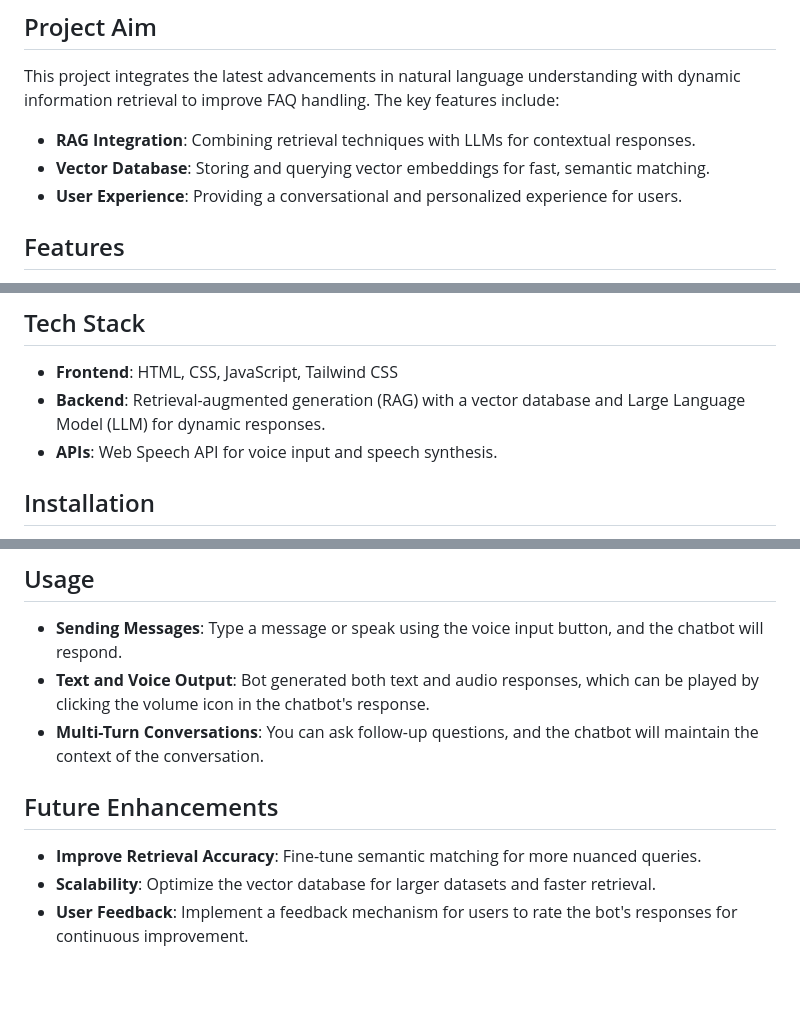
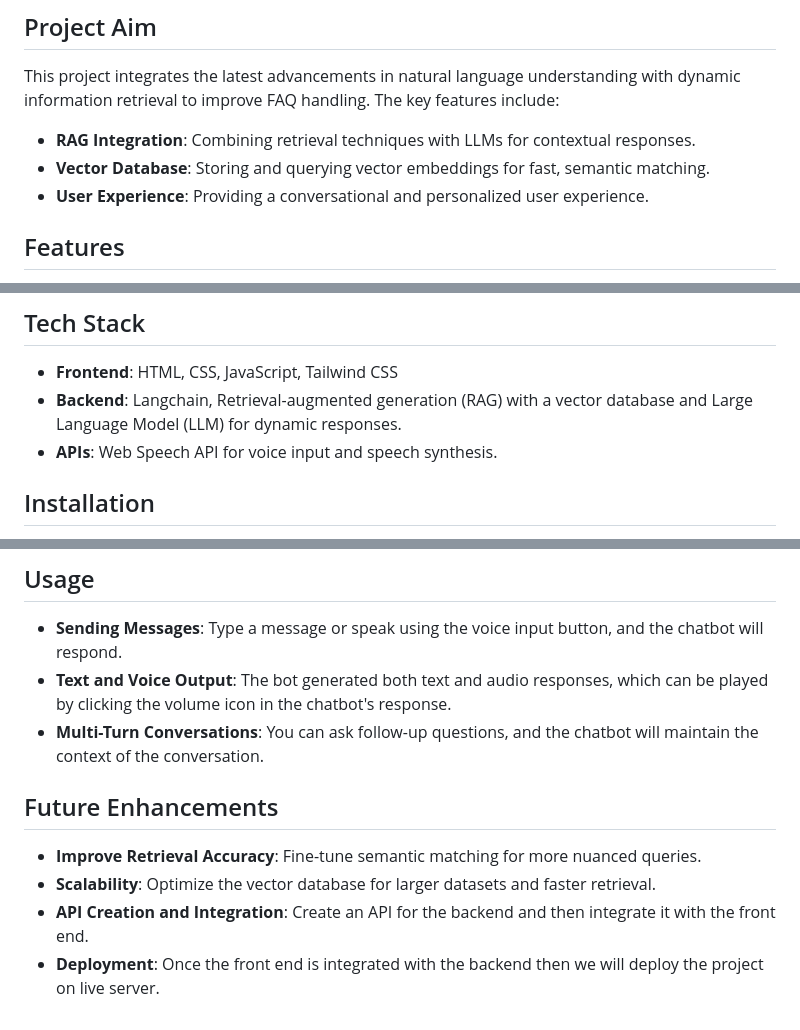
Before and after one commit to aamitssharma07/RAG-powered-LLM-Bot, a Markdown page: README.md, 3 parts joined by grey strips. Drawn GitHub-style; blank space fills up the shorter version.

Commit message:
Update README.md
Made changes in the future work.

```diff
--- a/README.md
+++ b/README.md
@@ -14,7 +14,7 @@ This project is an intelligent FAQ chatbot that combines Retrieval-Augmented Gen
 This project integrates the latest advancements in natural language understanding with dynamic information retrieval to improve FAQ handling. The key features include:
 - **RAG Integration**: Combining retrieval techniques with LLMs for contextual responses.
 - **Vector Database**: Storing and querying vector embeddings for fast, semantic matching.
-- **User Experience**: Providing a conversational and personalized experience for users.
+- **User Experience**: Providing a conversational and personalized user experience.
 
 ## Features
 
@@ -33,7 +33,7 @@ This project integrates the latest advancements in natural language understandin
 ## Tech Stack
 
 - **Frontend**: HTML, CSS, JavaScript, Tailwind CSS
-- **Backend**: Retrieval-augmented generation (RAG) with a vector database and Large Language Model (LLM) for dynamic responses.
+- **Backend**: Langchain, Retrieval-augmented generation (RAG) with a vector database and Large Language Model (LLM) for dynamic responses.
 - **APIs**: Web Speech API for voice input and speech synthesis.
 
 ## Installation
@@ -51,11 +51,12 @@ This project integrates the latest advancements in natural language understandin
 ## Usage
 
 - **Sending Messages**: Type a message or speak using the voice input button, and the chatbot will respond.
-- **Text and Voice Output**: Bot generated both text and audio responses, which can be played by clicking the volume icon in the chatbot's response.
+- **Text and Voice Output**: The bot generated both text and audio responses, which can be played by clicking the volume icon in the chatbot's response.
 - **Multi-Turn Conversations**: You can ask follow-up questions, and the chatbot will maintain the context of the conversation.
 
 ## Future Enhancements
 
 - **Improve Retrieval Accuracy**: Fine-tune semantic matching for more nuanced queries.
 - **Scalability**: Optimize the vector database for larger datasets and faster retrieval.
-- **User Feedback**: Implement a feedback mechanism for users to rate the bot's responses for continuous improvement.
+- **API Creation and Integration**: Create an API for the backend and then integrate it with the front end.
+- **Deployment**: Once the front end is integrated with the backend then we will deploy the project on live server.
```
